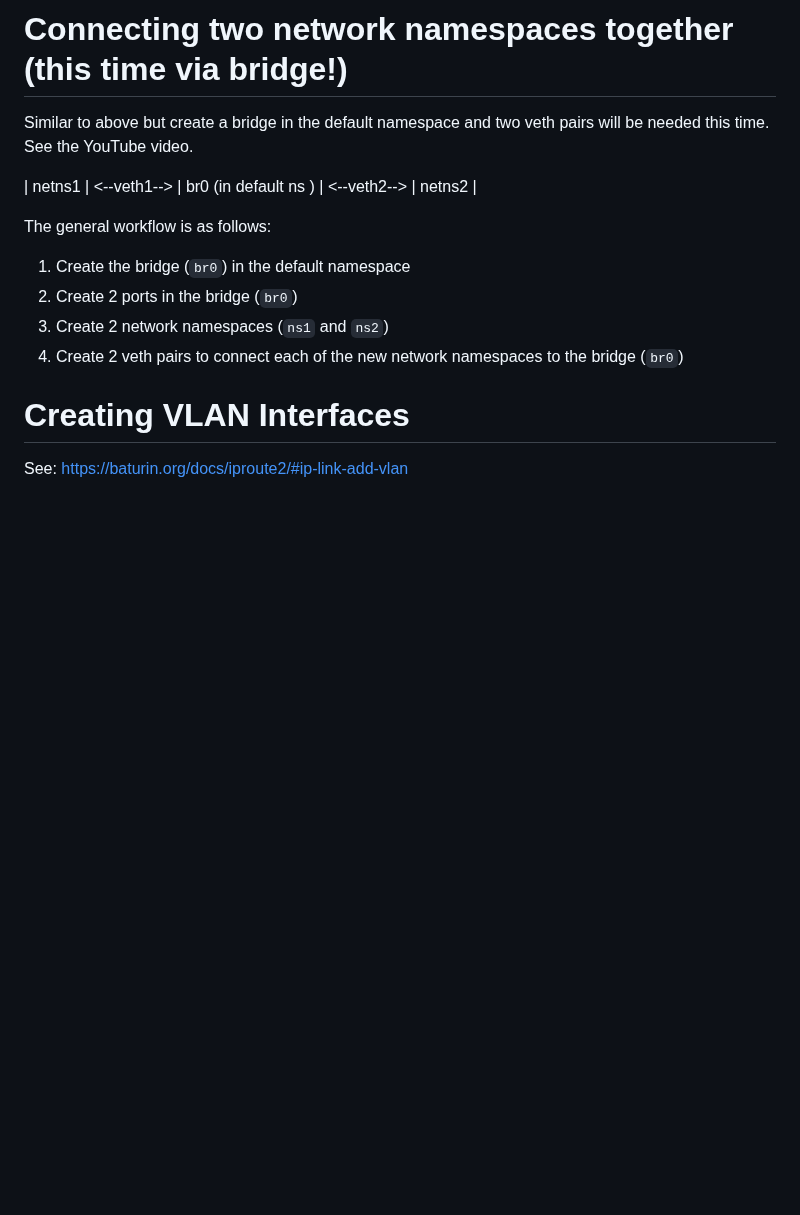
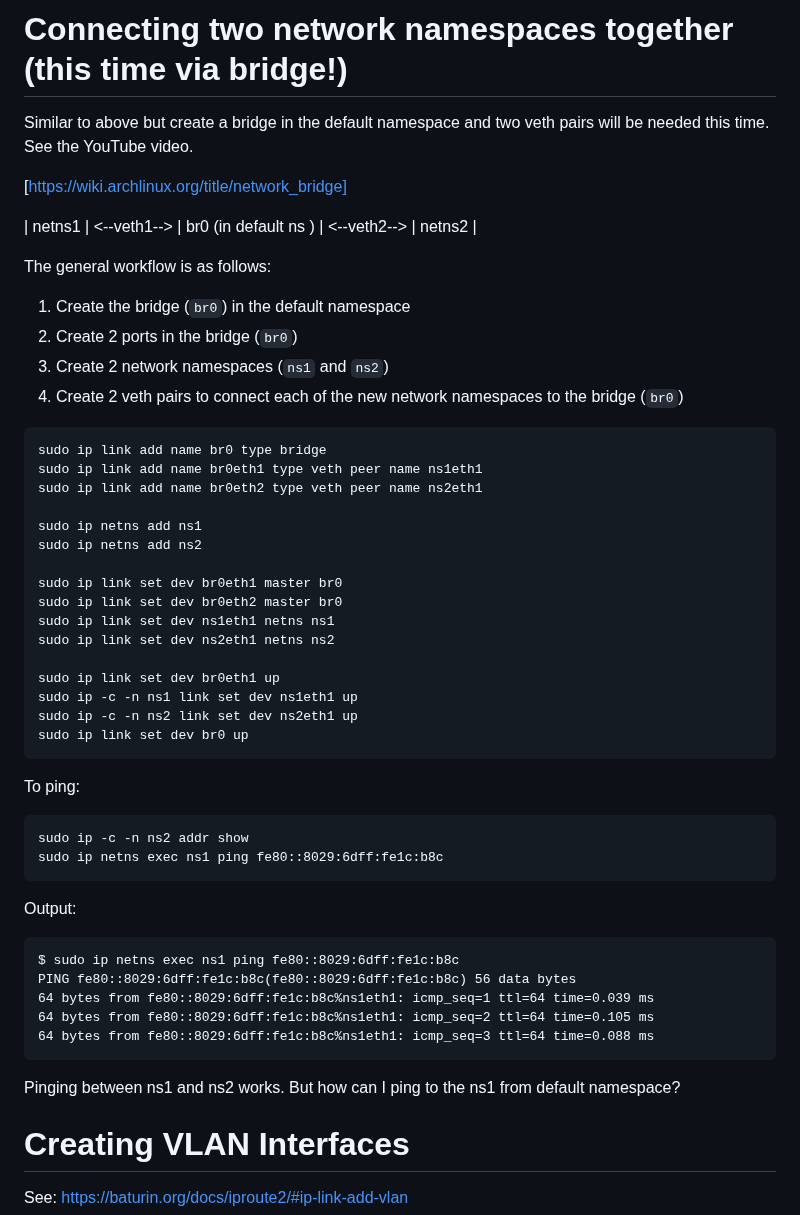
Before and after one commit to joshuamhtsang/mini_essays, a Markdown page: 2024-05-14_iproute2-bridges/iproute2_veth_bridges.md, the part around the change. Drawn GitHub-style; blank space fills up the shorter version.

````diff
--- a/2024-05-14_iproute2-bridges/iproute2_veth_bridges.md
+++ b/2024-05-14_iproute2-bridges/iproute2_veth_bridges.md
@@ -317,6 +317,9 @@ address ranges.
 Similar to above but create a bridge in the default namespace and
 two veth pairs will be needed this time.  See the YouTube video.
 
+[https://wiki.archlinux.org/title/network_bridge]
+
+
 | netns1 | <--veth1--> | br0 (in default ns ) | <--veth2--> | netns2 |
 
 The general workflow is as follows:
@@ -326,6 +329,40 @@ The general workflow is as follows:
 4. Create 2 veth pairs to connect each of the new network namespaces
    to the bridge (`br0`)
 
+```
+sudo ip link add name br0 type bridge
+sudo ip link add name br0eth1 type veth peer name ns1eth1
+sudo ip link add name br0eth2 type veth peer name ns2eth1
+
+sudo ip netns add ns1
+sudo ip netns add ns2
+
+sudo ip link set dev br0eth1 master br0
+sudo ip link set dev br0eth2 master br0
+sudo ip link set dev ns1eth1 netns ns1
+sudo ip link set dev ns2eth1 netns ns2
+
+sudo ip link set dev br0eth1 up
+sudo ip -c -n ns1 link set dev ns1eth1 up
+sudo ip -c -n ns2 link set dev ns2eth1 up
+sudo ip link set dev br0 up
+```
+
+To ping:
+```
+sudo ip -c -n ns2 addr show
+sudo ip netns exec ns1 ping fe80::8029:6dff:fe1c:b8c
+```
+Output:
+```
+$ sudo ip netns exec ns1 ping fe80::8029:6dff:fe1c:b8c
+PING fe80::8029:6dff:fe1c:b8c(fe80::8029:6dff:fe1c:b8c) 56 data bytes
+64 bytes from fe80::8029:6dff:fe1c:b8c%ns1eth1: icmp_seq=1 ttl=64 time=0.039 ms
+64 bytes from fe80::8029:6dff:fe1c:b8c%ns1eth1: icmp_seq=2 ttl=64 time=0.105 ms
+64 bytes from fe80::8029:6dff:fe1c:b8c%ns1eth1: icmp_seq=3 ttl=64 time=0.088 ms
+```
+
+Pinging between ns1 and ns2 works.  But how can I ping to the ns1 from default namespace?
 
 # Creating VLAN Interfaces
 
````
